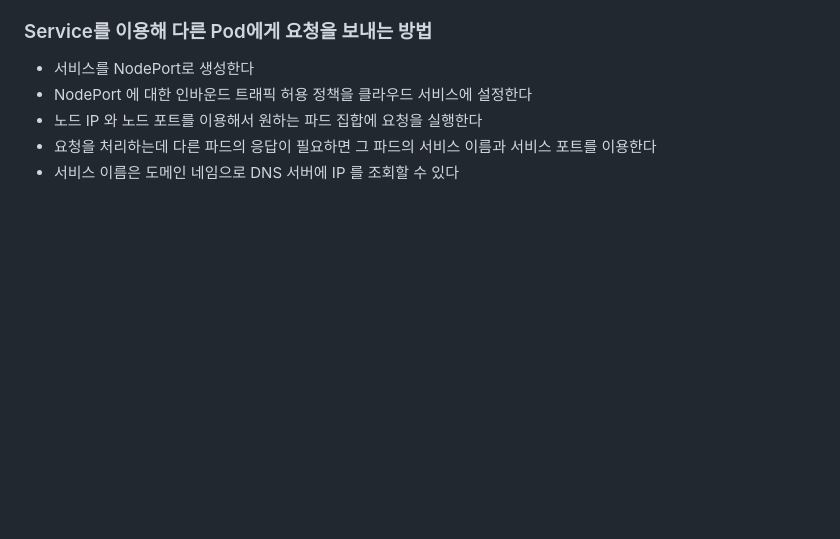
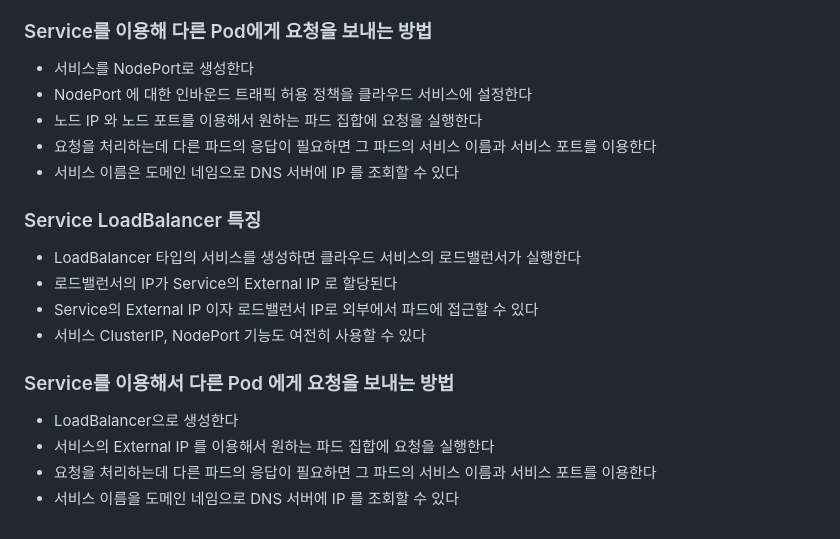
Before and after one commit to sangjinsu/fastcampus-k8s-docker, a Markdown page: 04-서비스.md, the part around the change printed below. Drawn GitHub-style; blank space fills up the shorter version.

Commit message:
📝 Service - LoadBalancer 서비스로 Pod 노출하는 방법

```diff
--- a/04-서비스.md
+++ b/04-서비스.md
@@ -93,3 +93,17 @@
 - 노드 IP 와 노드 포트를 이용해서 원하는 파드 집합에 요청을 실행한다
 - 요청을 처리하는데 다른 파드의 응답이 필요하면 그 파드의 서비스 이름과 서비스 포트를 이용한다
 - 서비스 이름은 도메인 네임으로 DNS 서버에 IP 를 조회할 수 있다
+
+### Service LoadBalancer 특징
+
+- LoadBalancer 타입의 서비스를 생성하면 클라우드 서비스의 로드밸런서가 실행한다
+- 로드밸런서의 IP가 Service의 External IP 로 할당된다
+- Service의 External IP 이자 로드밸런서 IP로 외부에서 파드에 접근할 수 있다
+- 서비스 ClusterIP, NodePort 기능도 여전히 사용할 수 있다
+
+### Service를 이용해서 다른 Pod 에게 요청을 보내는 방법
+
+- LoadBalancer으로 생성한다
+- 서비스의 External IP 를 이용해서 원하는 파드 집합에 요청을 실행한다
+- 요청을 처리하는데 다른 파드의 응답이 필요하면 그 파드의 서비스 이름과 서비스 포트를 이용한다
+- 서비스 이름을 도메인 네임으로 DNS 서버에 IP 를 조회할 수 있다
```
Also changed, not shown: other parts of 04-서비스.md (+2 -2 lines).
